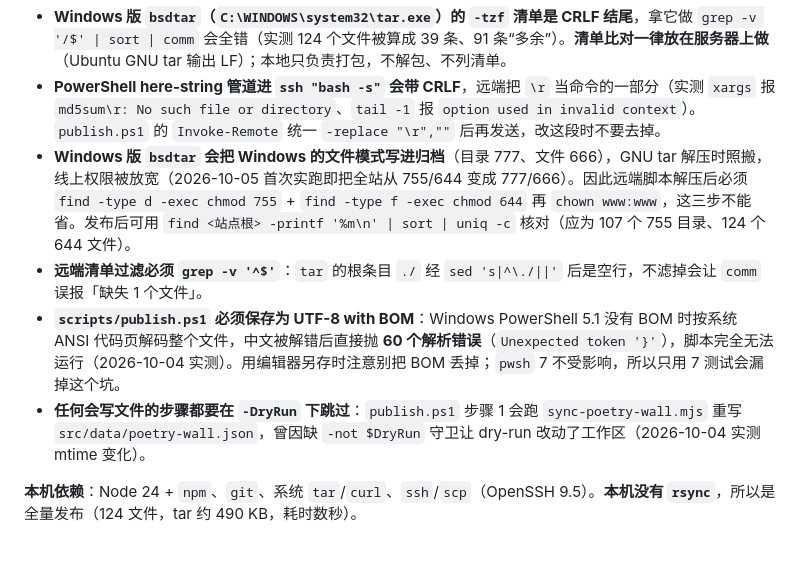
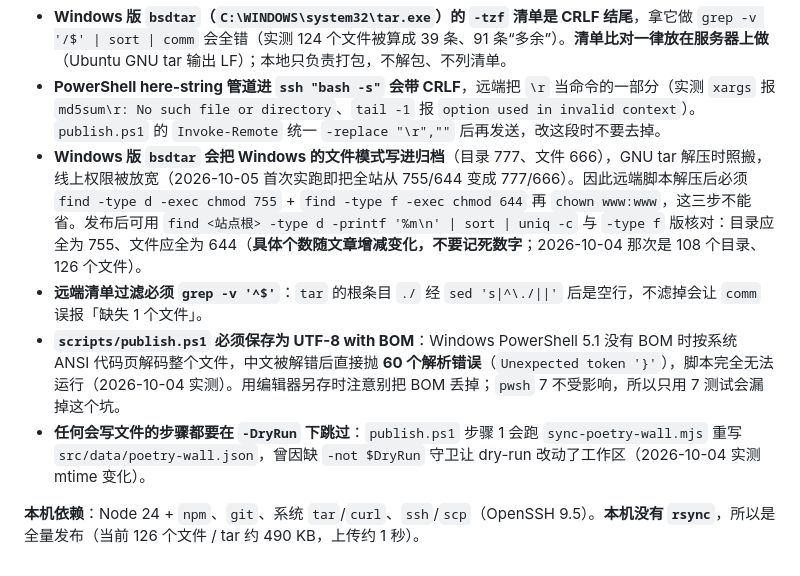
Before and after one commit to Yuki-Nova/web-portal, a Markdown page: AGENTS.md, the part around the change. Rendered like a GitHub page.

Commit message:
文档同步：权限核对与产物体积改为按当前实际口径描述，不再写死数量

```diff
--- a/AGENTS.md
+++ b/AGENTS.md
@@ -196,9 +196,9 @@ Astro 岛内使用 Vue 的 `<Teleport>` 会在 hydration 时破坏宿主 DOM（
 
 - **Windows 版 `bsdtar`（`C:\WINDOWS\system32\tar.exe`）的 `-tzf` 清单是 CRLF 结尾**，拿它做 `grep -v '/$' | sort | comm` 会全错（实测 124 个文件被算成 39 条、91 条“多余”）。**清单比对一律放在服务器上做**（Ubuntu GNU tar 输出 LF）；本地只负责打包，不解包、不列清单。
 - **PowerShell here-string 管道进 `ssh "bash -s"` 会带 CRLF**，远端把 `\r` 当命令的一部分（实测 `xargs` 报 `md5sum\r: No such file or directory`、`tail -1` 报 `option used in invalid context`）。`publish.ps1` 的 `Invoke-Remote` 统一 `-replace "\r",""` 后再发送，改这段时不要去掉。
-- **Windows 版 `bsdtar` 会把 Windows 的文件模式写进归档**（目录 777、文件 666），GNU tar 解压时照搬，线上权限被放宽（2026-10-05 首次实跑即把全站从 755/644 变成 777/666）。因此远端脚本解压后必须 `find -type d -exec chmod 755` + `find -type f -exec chmod 644` 再 `chown www:www`，这三步不能省。发布后可用 `find <站点根> -printf '%m\n' | sort | uniq -c` 核对（应为 107 个 755 目录、124 个 644 文件）。
+- **Windows 版 `bsdtar` 会把 Windows 的文件模式写进归档**（目录 777、文件 666），GNU tar 解压时照搬，线上权限被放宽（2026-10-05 首次实跑即把全站从 755/644 变成 777/666）。因此远端脚本解压后必须 `find -type d -exec chmod 755` + `find -type f -exec chmod 644` 再 `chown www:www`，这三步不能省。发布后可用 `find <站点根> -type d -printf '%m\n' | sort | uniq -c` 与 `-type f` 版核对：目录应全为 755、文件应全为 644（**具体个数随文章增减变化，不要记死数字**；2026-10-04 那次是 108 个目录、126 个文件）。
 - **远端清单过滤必须 `grep -v '^$'`**：`tar` 的根条目 `./` 经 `sed 's|^\./||'` 后是空行，不滤掉会让 `comm` 误报「缺失 1 个文件」。
 - **`scripts/publish.ps1` 必须保存为 UTF-8 with BOM**：Windows PowerShell 5.1 没有 BOM 时按系统 ANSI 代码页解码整个文件，中文被解错后直接抛 **60 个解析错误**（`Unexpected token '}'`），脚本完全无法运行（2026-10-04 实测）。用编辑器另存时注意别把 BOM 丢掉；`pwsh` 7 不受影响，所以只用 7 测试会漏掉这个坑。
 - **任何会写文件的步骤都要在 `-DryRun` 下跳过**：`publish.ps1` 步骤 1 会跑 `sync-poetry-wall.mjs` 重写 `src/data/poetry-wall.json`，曾因缺 `-not $DryRun` 守卫让 dry-run 改动了工作区（2026-10-04 实测 mtime 变化）。
 
-**本机依赖**：Node 24 + `npm`、`git`、系统 `tar`/`curl`、`ssh`/`scp`（OpenSSH 9.5）。**本机没有 `rsync`**，所以是全量发布（124 文件，tar 约 490 KB，耗时数秒）。
+**本机依赖**：Node 24 + `npm`、`git`、系统 `tar`/`curl`、`ssh`/`scp`（OpenSSH 9.5）。**本机没有 `rsync`**，所以是全量发布（当前 126 个文件 / tar 约 490 KB，上传约 1 秒）。
```
